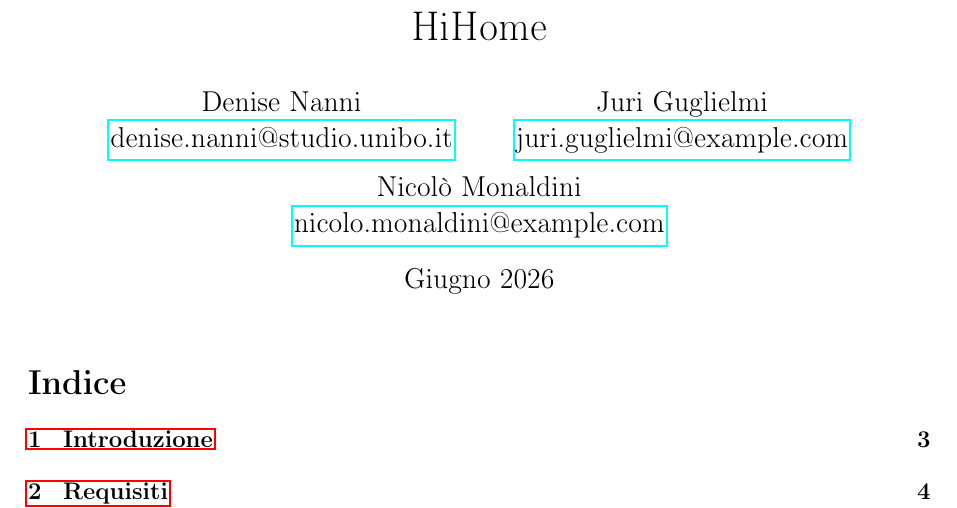
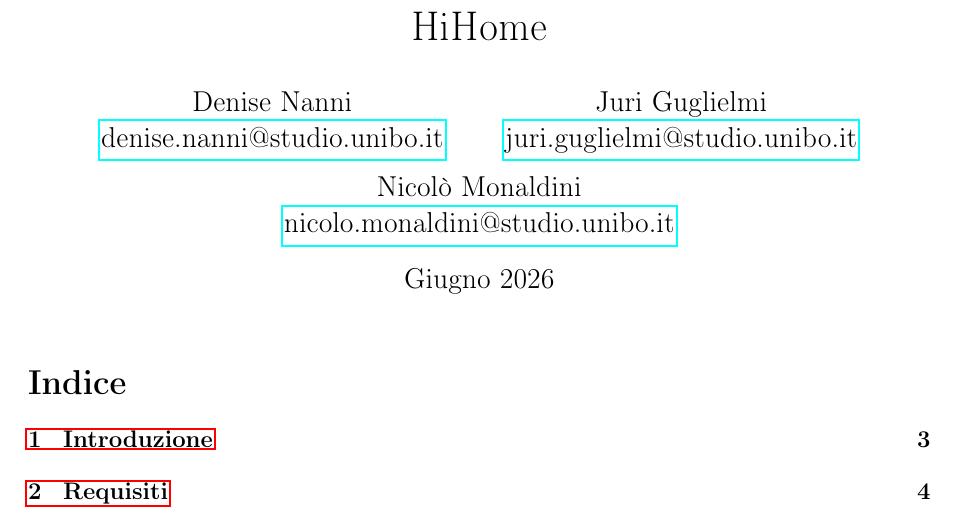
Before and after one commit to nicolo-mn/HiHome, a LaTeX document (docs-asw/main.tex): part of page 1 of 35, cut so that both start at the same text. Compiled offline with pdfLaTeX.

Commit message:
docs(asw): correct email addresses

```diff
--- a/docs-asw/main.tex
+++ b/docs-asw/main.tex
@@ -48,7 +48,7 @@
 \geometry{margin=1in}
 
 \title{HiHome}
-\author{Denise Nanni\\\href{mailto:denise.nanni@studio.unibo.it}{denise.nanni@studio.unibo.it} \and Juri Guglielmi\\\href{mailto:juri.guglielmi@studio.unibo.it}{juri.guglielmi@example.com} \and Nicolò Monaldini\\\href{mailto:nicolo.monaldini@example.com}{nicolo.monaldini@example.com}}
+\author{Denise Nanni\\\href{mailto:denise.nanni@studio.unibo.it}{denise.nanni@studio.unibo.it} \and Juri Guglielmi\\\href{mailto:juri.guglielmi@studio.unibo.it}{juri.guglielmi@studio.unibo.it} \and Nicolò Monaldini\\\href{mailto:nicolo.monaldini@studio.unibo.it}{nicolo.monaldini@studio.unibo.it}}
 \date{Giugno 2026}
 
 \begin{document}
```
